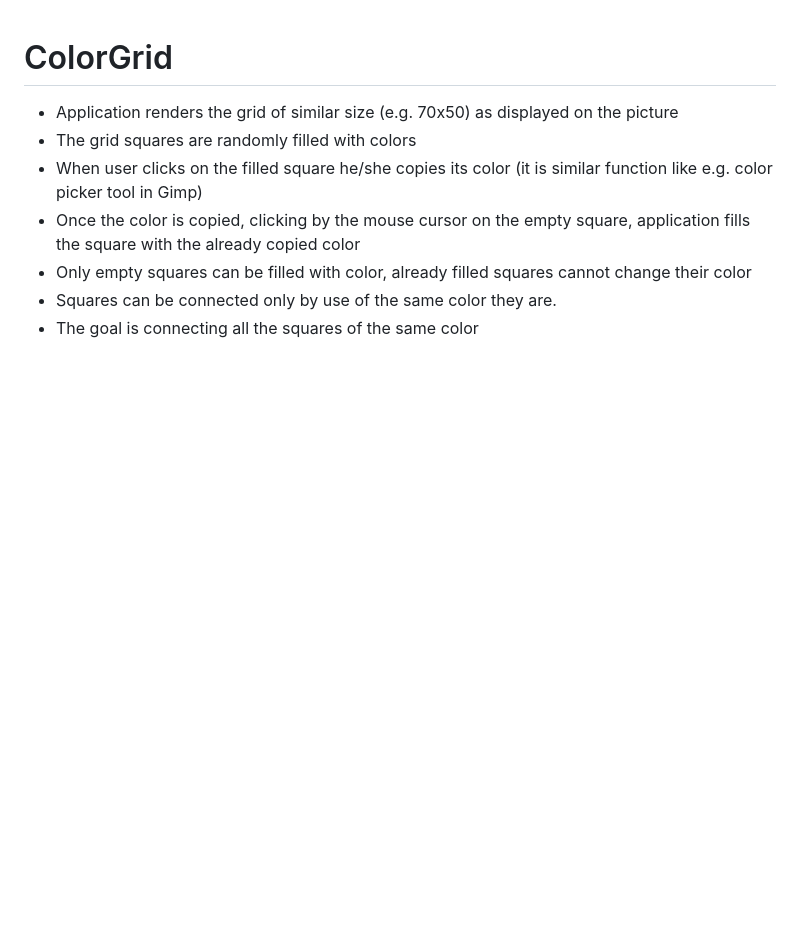
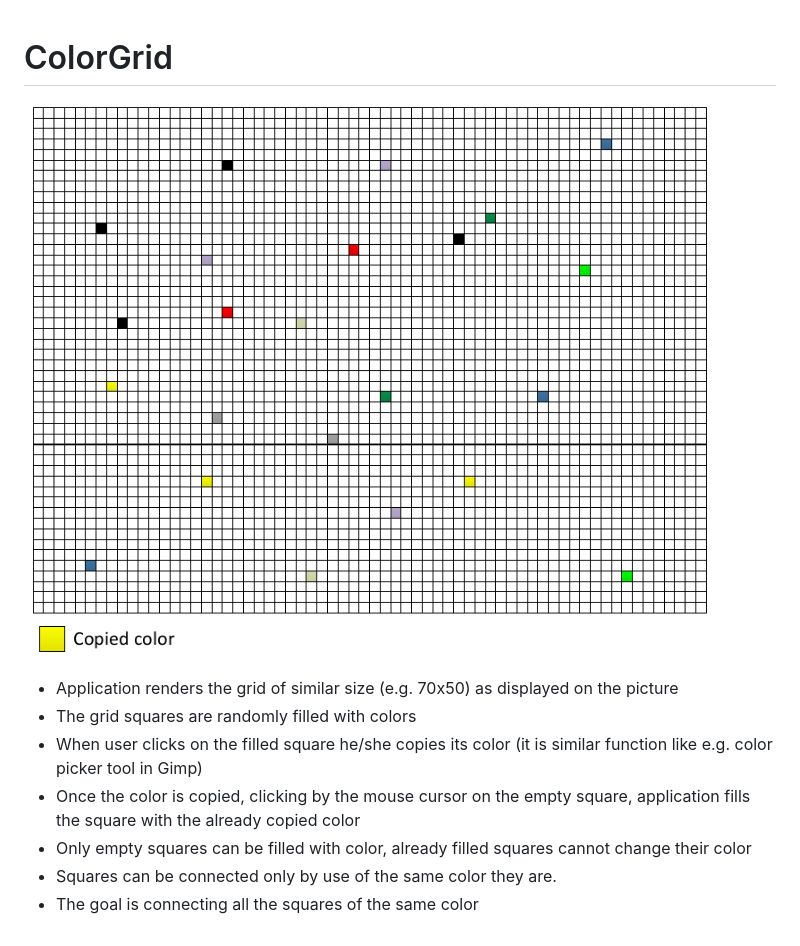
Before and after one commit to jonathas/colorgrid, a Markdown page: README.md, the part around the change. Rendered like a GitHub page; pictures changed too: grid.png (added); blank space fills up the shorter version.

Commit message:
Added an image that represents the app

```diff
--- a/README.md
+++ b/README.md
@@ -1,4 +1,6 @@
 # ColorGrid
+
+![alt text](https://github.com/jonathas/colorgrid/blob/master/grid.png "Grid")
 
 - Application renders the grid of similar size (e.g. 70x50) as displayed on the picture
 - The grid squares are randomly filled with colors
```
